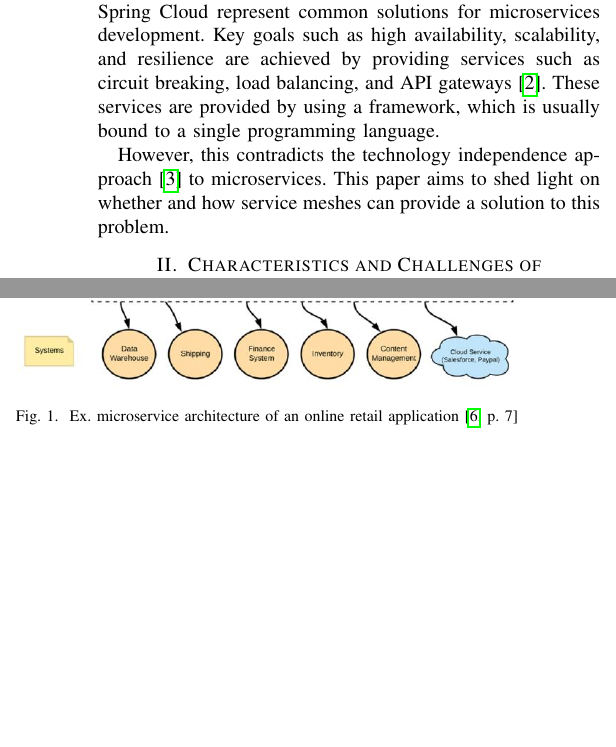
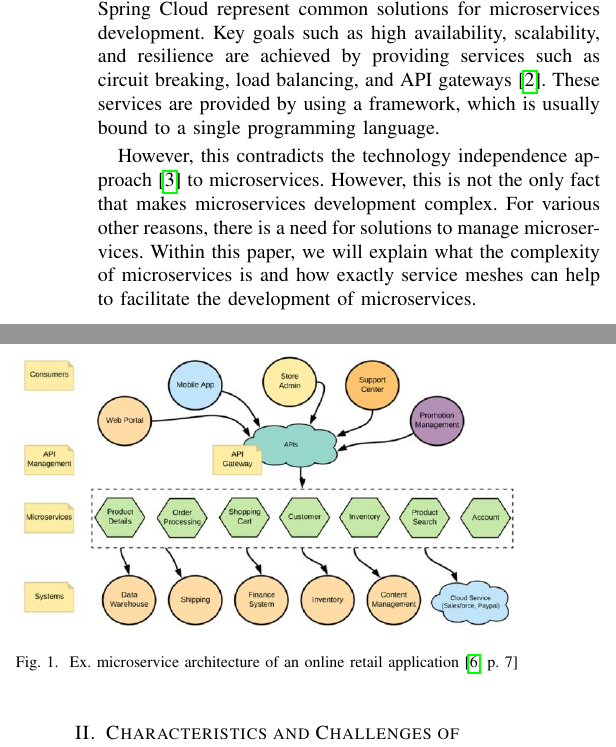
Before and after one commit to kiliandangendorf/hsh-favs-linkerd-prototype, a LaTeX paper (tex/main.tex, which reads tex/chapters/01_intro.tex): two parts of the columns of page 1 of 9, joined at a grey line, cut so that both start at the same text, the shorter picture padded with empty space. Compiled offline with pdfLaTeX; a missing font is replaced by an installed copy or a similar font; a LaTeX package or settings file that is missing is left out.

Commit message:
Addressed feedback: Motivation chapter more detailed.

```diff
--- a/tex/chapters/01_intro.tex
+++ b/tex/chapters/01_intro.tex
@@ -6,4 +6,4 @@ High autonomy, cohesion, and interoperability are among the quality characterist
 
 Powerful microservices frameworks such as Spring Boot or Spring Cloud represent common solutions for microservices development. Key goals such as high availability, scalability, and resilience are achieved by providing services such as circuit breaking, load balancing, and API gateways \cite{spring-cloud}. These services are provided by using a framework, which is usually bound to a single programming language.
 
-However, this contradicts the technology independence approach \cite{from-monolith} to microservices. This paper aims to shed light on whether and how service meshes can provide a solution to this problem.
+However, this contradicts the technology independence approach \cite{from-monolith} to microservices. However, this is not the only fact that makes microservices development complex. For various other reasons, there is a need for solutions to manage microservices. Within this paper, we will explain what the complexity of microservices is and how exactly service meshes can help to facilitate the development of microservices.
```
